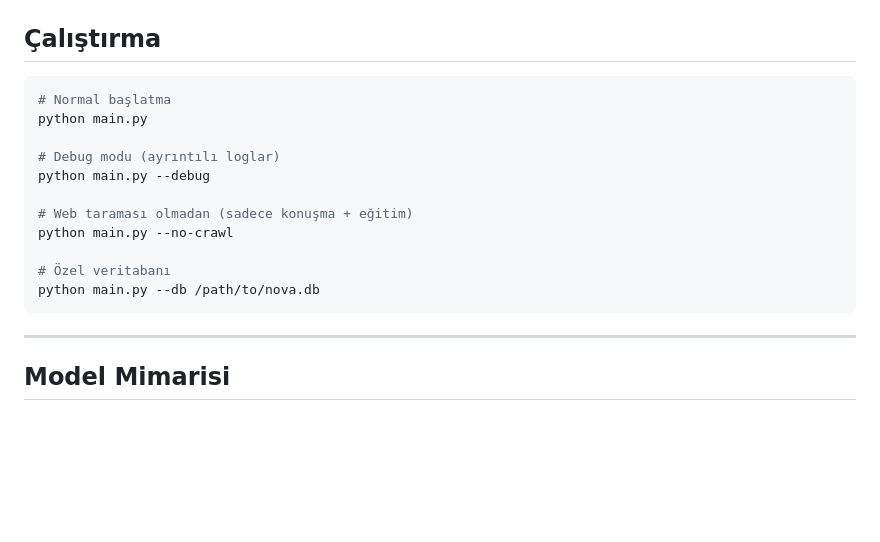
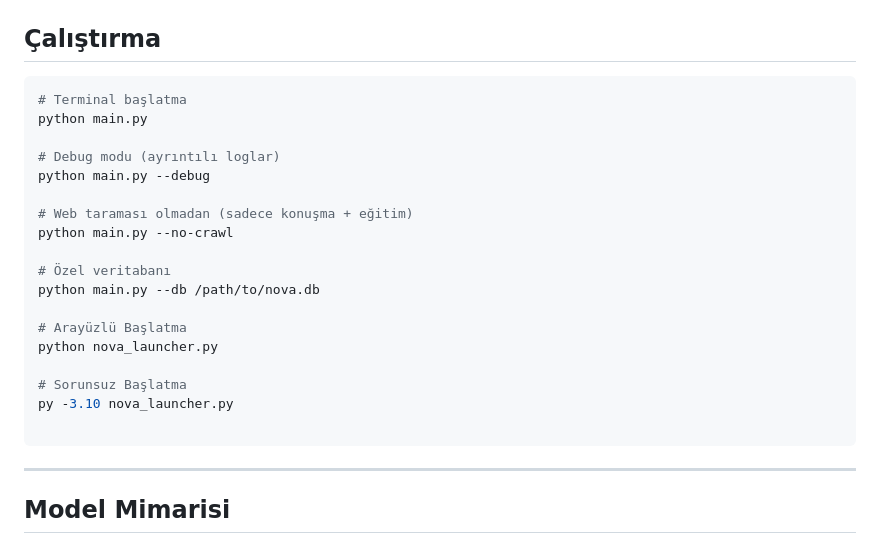
Before and after one commit to lonlyexe0/NovaAGI, a Markdown page: README.md, the part around the change. Rendered like a GitHub page; blank space fills up the shorter version.

````diff
--- a/README.md
+++ b/README.md
@@ -61,7 +61,7 @@ pip install -r requirements.txt
 ## Çalıştırma
 
 ```bash
-# Normal başlatma
+# Terminal başlatma
 python main.py
 
 # Debug modu (ayrıntılı loglar)
@@ -72,6 +72,13 @@ python main.py --no-crawl
 
 # Özel veritabanı
 python main.py --db /path/to/nova.db
+
+# Arayüzlü Başlatma
+python nova_launcher.py
+
+# Sorunsuz Başlatma
+py -3.10 nova_launcher.py
+
 ```
 
 ---
````
